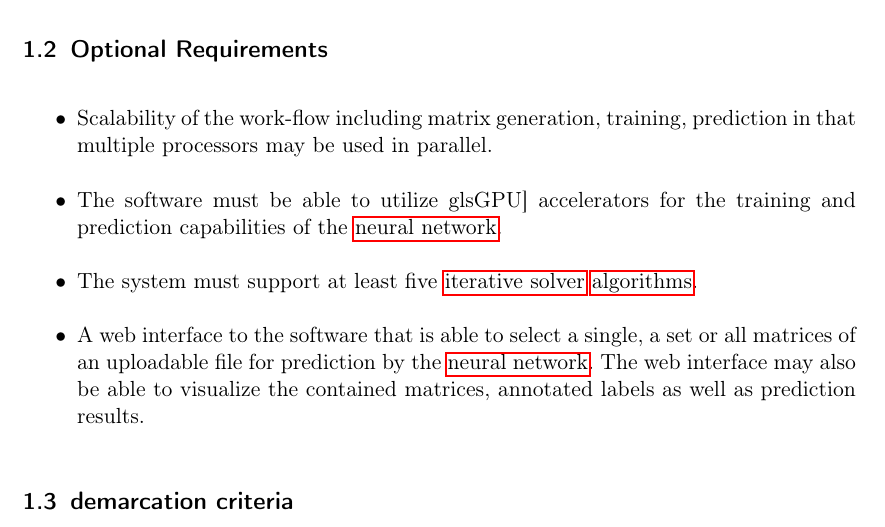
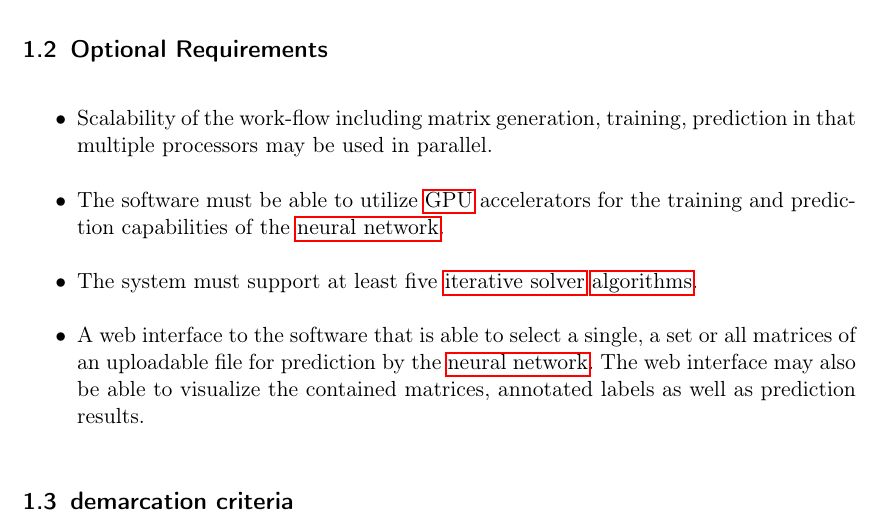
Before and after one commit to TheSlimvReal/PSE---LA-meets-ML, a LaTeX document (Specification_Sheet.tex): part of page 3 of 23, cut so that both start at the same text. Compiled offline with pdfLaTeX.

Commit message:
Removed a little displaying bug

```diff
--- a/Specification_Sheet.tex
+++ b/Specification_Sheet.tex
@@ -250,7 +250,7 @@ additional meta-data, including labels.
 
 \item Scalability of the work-flow including matrix generation, training, prediction in that multiple processors may be used in parallel.
 
-\item The software must be able to utilize gls{GPU]} accelerators for the training and prediction capabilities of the \gls{neural network}.
+\item The software must be able to utilize \gls{GPU} accelerators for the training and prediction capabilities of the \gls{neural network}.
 
 \item The system must support at least five \gls{iterative solver} \glspl{algorithm}.
 
```
